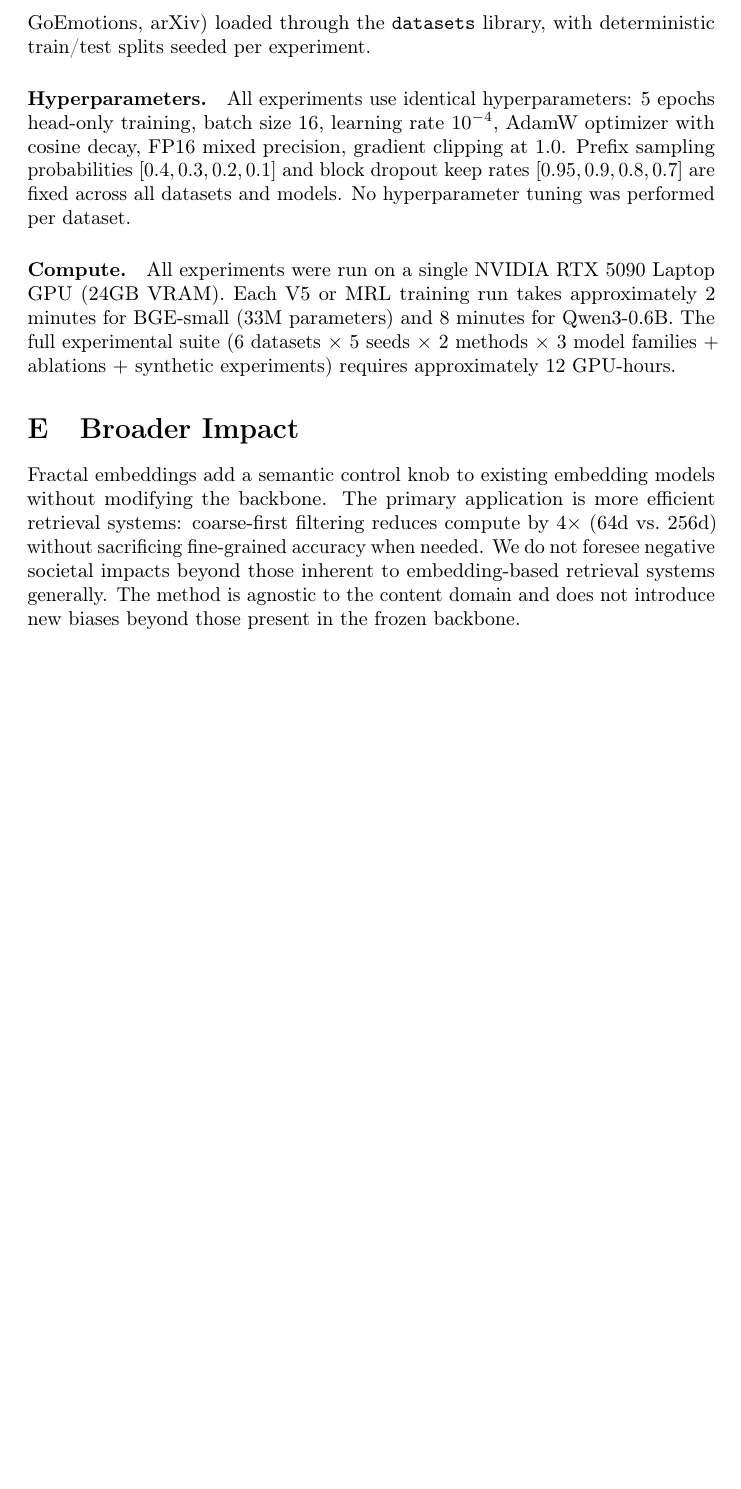
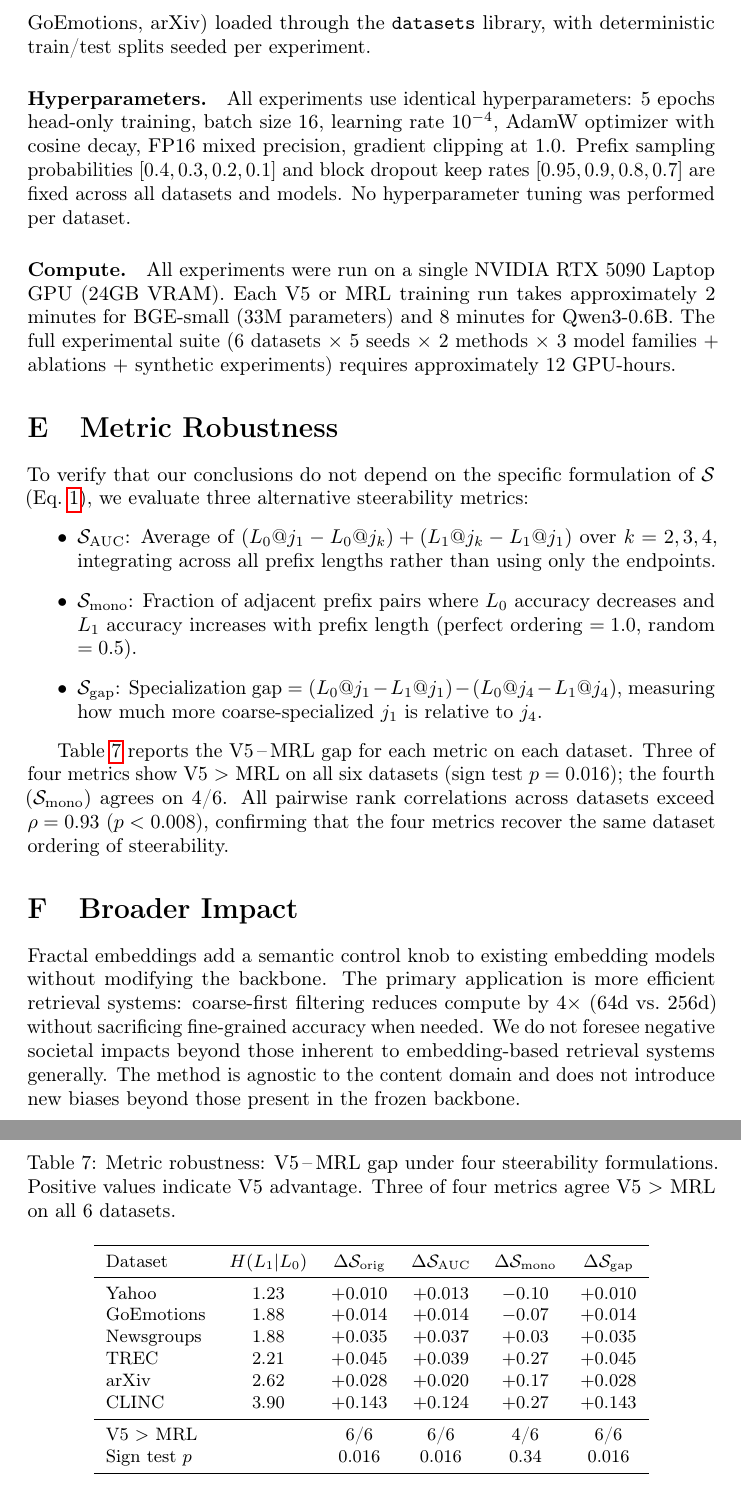
Before and after one commit to dl1683/ai-moonshots, a LaTeX paper (moonshot-fractal-embeddings/paper/fractal_embeddings.tex): part of page 17 of 17 before the commit and two parts of pages 17 and 18 of 18 after it, the two joined at a grey line, cut so that both start at the same text, the shorter picture padded with empty space. Compiled offline with pdfLaTeX; a LaTeX package or settings file that is missing is left out.

Commit message:
Add metric robustness appendix: 4 alternative steerability formulations
3/4 metrics agree V5 > MRL on 6/6 datasets (sign test p=0.016).
Cross-metric rank correlations >= 0.93. Addresses construct validity concern.

Co-Authored-By: Claude Opus 4.6 <noreply@anthropic.com>

```diff
--- a/moonshot-fractal-embeddings/paper/fractal_embeddings.tex
+++ b/moonshot-fractal-embeddings/paper/fractal_embeddings.tex
@@ -603,6 +603,42 @@ All experiments were run on a single NVIDIA RTX 5090 Laptop GPU (24GB VRAM).
 Each V5 or MRL training run takes approximately 2 minutes for BGE-small (33M parameters) and 8 minutes for Qwen3-0.6B.
 The full experimental suite (6 datasets $\times$ 5 seeds $\times$ 2 methods $\times$ 3 model families $+$ ablations $+$ synthetic experiments) requires approximately 12 GPU-hours.
 
+\section{Metric Robustness}
+\label{app:robustness}
+
+To verify that our conclusions do not depend on the specific formulation of $\steer$ (Eq.~\ref{eq:steerability}), we evaluate three alternative steerability metrics:
+\begin{itemize}
+    \item $\steer_\text{AUC}$: Average of $(L_0@j_1 - L_0@j_k) + (L_1@j_k - L_1@j_1)$ over $k = 2, 3, 4$, integrating across all prefix lengths rather than using only the endpoints.
+    \item $\steer_\text{mono}$: Fraction of adjacent prefix pairs where $L_0$ accuracy decreases and $L_1$ accuracy increases with prefix length (perfect ordering $= 1.0$, random $= 0.5$).
+    \item $\steer_\text{gap}$: Specialization gap $= (L_0@j_1 - L_1@j_1) - (L_0@j_4 - L_1@j_4)$, measuring how much more coarse-specialized $j_1$ is relative to $j_4$.
+\end{itemize}
+
+Table~\ref{tab:robustness} reports the V5\,--\,MRL gap for each metric on each dataset.
+Three of four metrics show V5 $>$ MRL on all six datasets (sign test $p = 0.016$); the fourth ($\steer_\text{mono}$) agrees on 4/6.
+All pairwise rank correlations across datasets exceed $\rho = 0.93$ ($p < 0.008$), confirming that the four metrics recover the same dataset ordering of steerability.
+
+\begin{table}[h]
+\caption{Metric robustness: V5\,--\,MRL gap under four steerability formulations. Positive values indicate V5 advantage. Three of four metrics agree V5 $>$ MRL on all 6 datasets.}
+\label{tab:robustness}
+\centering
+\small
+\begin{tabular}{lccccc}
+\toprule
+Dataset & $\hlo$ & $\Delta\steer_\text{orig}$ & $\Delta\steer_\text{AUC}$ & $\Delta\steer_\text{mono}$ & $\Delta\steer_\text{gap}$ \\
+\midrule
+Yahoo & 1.23 & $+0.010$ & $+0.013$ & $-0.10$ & $+0.010$ \\
+GoEmotions & 1.88 & $+0.014$ & $+0.014$ & $-0.07$ & $+0.014$ \\
+Newsgroups & 1.88 & $+0.035$ & $+0.037$ & $+0.03$ & $+0.035$ \\
+TREC & 2.21 & $+0.045$ & $+0.039$ & $+0.27$ & $+0.045$ \\
+arXiv & 2.62 & $+0.028$ & $+0.020$ & $+0.17$ & $+0.028$ \\
+CLINC & 3.90 & $+0.143$ & $+0.124$ & $+0.27$ & $+0.143$ \\
+\midrule
+V5 $>$ MRL & & 6/6 & 6/6 & 4/6 & 6/6 \\
+Sign test $p$ & & 0.016 & 0.016 & 0.34 & 0.016 \\
+\bottomrule
+\end{tabular}
+\end{table}
+
 \section{Broader Impact}
 \label{app:impact}
 
```
